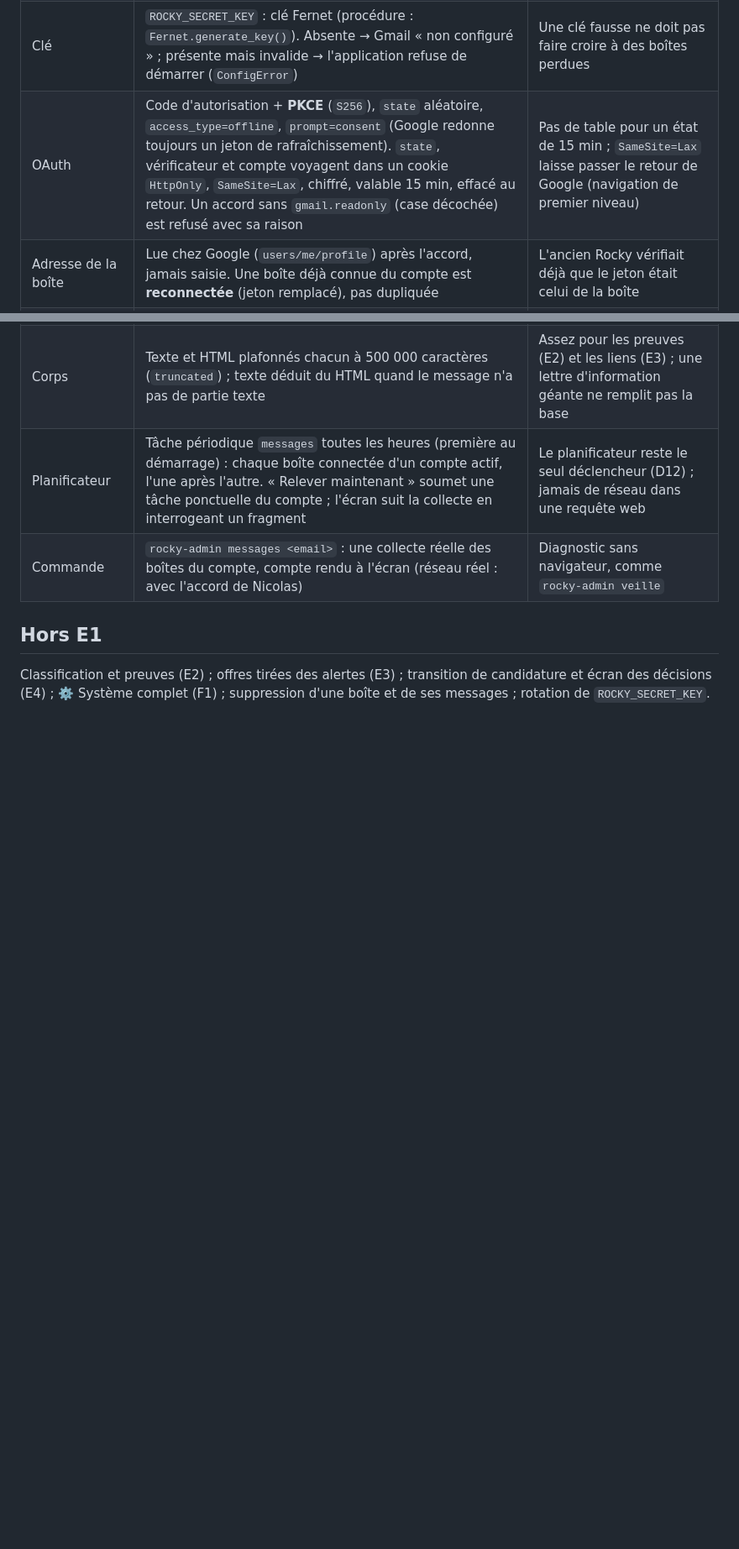
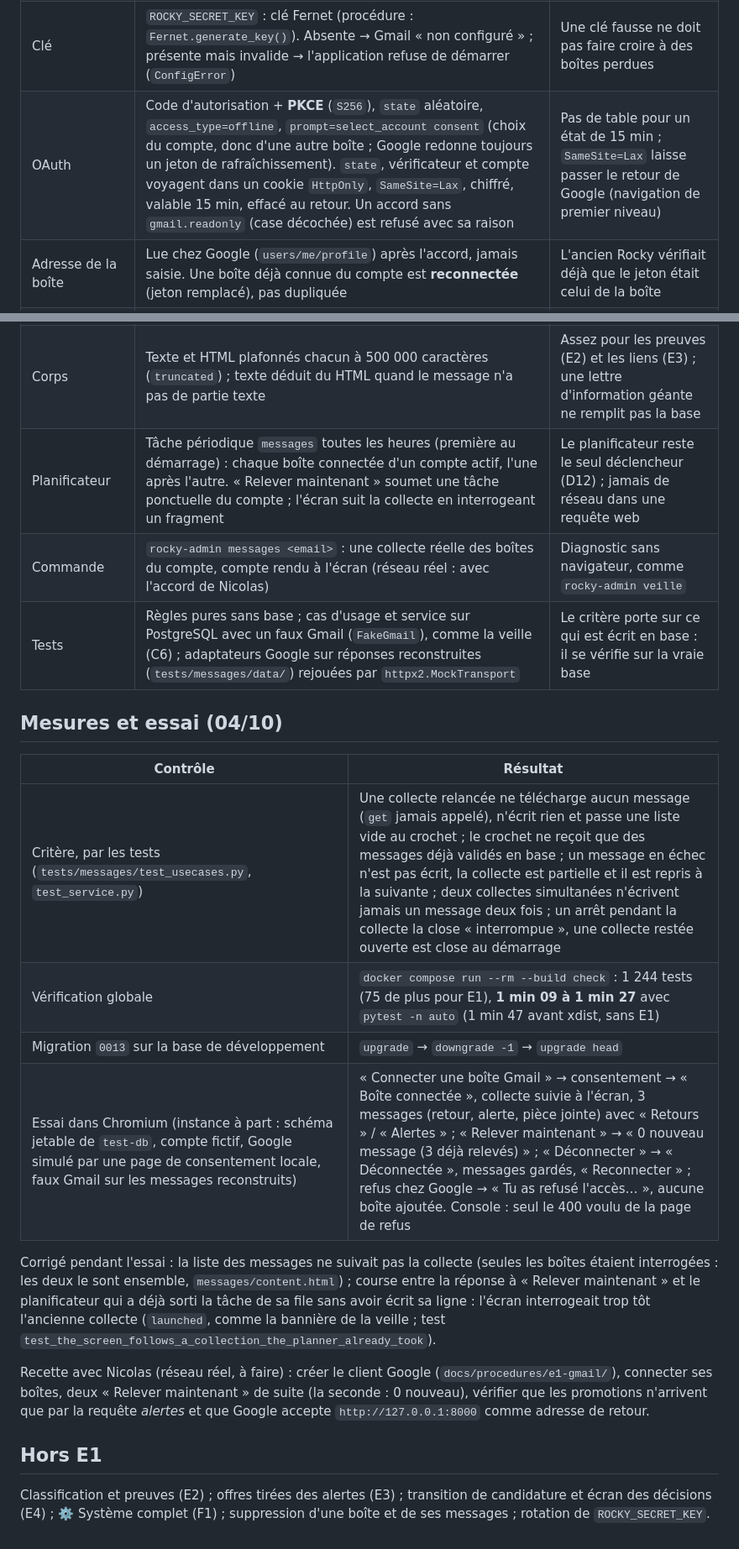
Before and after one commit to nicolasbour2018-dot/Rocky_assistant_job, a Markdown page: docs/decisions/E1-collecte.md, 2 parts joined by grey strips. Shown at 84% size. Drawn GitHub-style; blank space fills up the shorter version.

Commit message:
docs(E1): record the measures and the browser trial of the mail collection
Co-Authored-By: Claude Opus 5.5 <noreply@anthropic.com>

```diff
--- a/docs/decisions/E1-collecte.md
+++ b/docs/decisions/E1-collecte.md
@@ -37,7 +37,7 @@ Critère de sortie (plan) : « Une resynchronisation ne retraite rien ; aucun st
 | Accès à Google | REST Gmail et OAuth par `httpx2` (`rocky/messages/gmail.py`, `oauth.py`) : délai de 30 s, aucun réessai, toute panne devient une `GmailError` avec sa raison en français ; ni jeton ni code dans une raison, une URL journalisée ou un événement | Même forme que `system/llm.py` ; pas de `google-api-python-client` (lourd, non typé) pour 6 appels |
 | Dépendances | `cryptography` (Fernet, Q3) ; `pytest-xdist` en dev (Q1) | Chiffrement authentifié standard ; xdist : la seule voie mesurée sous 2 min sans retoucher les tests |
 | Clé | `ROCKY_SECRET_KEY` : clé Fernet (procédure : `Fernet.generate_key()`). Absente → Gmail « non configuré » ; présente mais invalide → l'application refuse de démarrer (`ConfigError`) | Une clé fausse ne doit pas faire croire à des boîtes perdues |
-| OAuth | Code d'autorisation + **PKCE** (`S256`), `state` aléatoire, `access_type=offline`, `prompt=consent` (Google redonne toujours un jeton de rafraîchissement). `state`, vérificateur et compte voyagent dans un cookie `HttpOnly`, `SameSite=Lax`, chiffré, valable 15 min, effacé au retour. Un accord sans `gmail.readonly` (case décochée) est refusé avec sa raison | Pas de table pour un état de 15 min ; `SameSite=Lax` laisse passer le retour de Google (navigation de premier niveau) |
+| OAuth | Code d'autorisation + **PKCE** (`S256`), `state` aléatoire, `access_type=offline`, `prompt=select_account consent` (choix du compte, donc d'une autre boîte ; Google redonne toujours un jeton de rafraîchissement). `state`, vérificateur et compte voyagent dans un cookie `HttpOnly`, `SameSite=Lax`, chiffré, valable 15 min, effacé au retour. Un accord sans `gmail.readonly` (case décochée) est refusé avec sa raison | Pas de table pour un état de 15 min ; `SameSite=Lax` laisse passer le retour de Google (navigation de premier niveau) |
 | Adresse de la boîte | Lue chez Google (`users/me/profile`) après l'accord, jamais saisie. Une boîte déjà connue du compte est **reconnectée** (jeton remplacé), pas dupliquée | L'ancien Rocky vérifiait déjà que le jeton était celui de la boîte |
 | Déconnexion | Révoque le jeton chez Google, l'efface ; la boîte et ses messages restent (données du compte, futures preuves). Une révocation refusée par Google n'empêche pas l'effacement local, elle est signalée | L'utilisateur garde la main sur l'accès, sans perdre l'historique |
 | Accès retiré | `invalid_grant` au rafraîchissement → boîte « À reconnecter » (événement `messages.mailbox_access_lost`), collecte échouée avec sa raison | Le mode « Test » de Google retire l'accès au bout de 7 jours : l'écran doit le dire |
@@ -50,6 +50,25 @@ Critère de sortie (plan) : « Une resynchronisation ne retraite rien ; aucun st
 | Corps | Texte et HTML plafonnés chacun à 500 000 caractères (`truncated`) ; texte déduit du HTML quand le message n'a pas de partie texte | Assez pour les preuves (E2) et les liens (E3) ; une lettre d'information géante ne remplit pas la base |
 | Planificateur | Tâche périodique `messages` toutes les heures (première au démarrage) : chaque boîte connectée d'un compte actif, l'une après l'autre. « Relever maintenant » soumet une tâche ponctuelle du compte ; l'écran suit la collecte en interrogeant un fragment | Le planificateur reste le seul déclencheur (D12) ; jamais de réseau dans une requête web |
 | Commande | `rocky-admin messages <email>` : une collecte réelle des boîtes du compte, compte rendu à l'écran (réseau réel : avec l'accord de Nicolas) | Diagnostic sans navigateur, comme `rocky-admin veille` |
+| Tests | Règles pures sans base ; cas d'usage et service sur PostgreSQL avec un faux Gmail (`FakeGmail`), comme la veille (C6) ; adaptateurs Google sur réponses reconstruites (`tests/messages/data/`) rejouées par `httpx2.MockTransport` | Le critère porte sur ce qui est écrit en base : il se vérifie sur la vraie base |
+
+## Mesures et essai (04/10)
+
+| Contrôle | Résultat |
+|---|---|
+| Critère, par les tests (`tests/messages/test_usecases.py`, `test_service.py`) | Une collecte relancée ne télécharge aucun message (`get` jamais appelé), n'écrit rien et passe une liste vide au crochet ; le crochet ne reçoit que des messages déjà validés en base ; un message en échec n'est pas écrit, la collecte est partielle et il est repris à la suivante ; deux collectes simultanées n'écrivent jamais un message deux fois ; un arrêt pendant la collecte la close « interrompue », une collecte restée ouverte est close au démarrage |
+| Vérification globale | `docker compose run --rm --build check` : 1 244 tests (75 de plus pour E1), **1 min 09 à 1 min 27** avec `pytest -n auto` (1 min 47 avant xdist, sans E1) |
+| Migration `0013` sur la base de développement | `upgrade` → `downgrade -1` → `upgrade head` |
+| Essai dans Chromium (instance à part : schéma jetable de `test-db`, compte fictif, Google simulé par une page de consentement locale, faux Gmail sur les messages reconstruits) | « Connecter une boîte Gmail » → consentement → « Boîte connectée », collecte suivie à l'écran, 3 messages (retour, alerte, pièce jointe) avec « Retours » / « Alertes » ; « Relever maintenant » → « 0 nouveau message (3 déjà relevés) » ; « Déconnecter » → « Déconnectée », messages gardés, « Reconnecter » ; refus chez Google → « Tu as refusé l'accès… », aucune boîte ajoutée. Console : seul le 400 voulu de la page de refus |
+
+Corrigé pendant l'essai : la liste des messages ne suivait pas la collecte (seules les boîtes étaient interrogées : les deux
+le sont ensemble, `messages/content.html`) ; course entre la réponse à « Relever maintenant » et le planificateur qui a
+déjà sorti la tâche de sa file sans avoir écrit sa ligne : l'écran interrogeait trop tôt l'ancienne collecte
+(`launched`, comme la bannière de la veille ; test `test_the_screen_follows_a_collection_the_planner_already_took`).
+
+Recette avec Nicolas (réseau réel, à faire) : créer le client Google (`docs/procedures/e1-gmail/`), connecter ses boîtes,
+deux « Relever maintenant » de suite (la seconde : 0 nouveau), vérifier que les promotions n'arrivent que par la requête
+*alertes* et que Google accepte `http://127.0.0.1:8000` comme adresse de retour.
 
 ## Hors E1
 
```
Also changed, not shown: other parts of docs/decisions/E1-collecte.md (+1 -1 lines), docs/rocky-refonte-plan-v2.md (+16 -0 lines).
